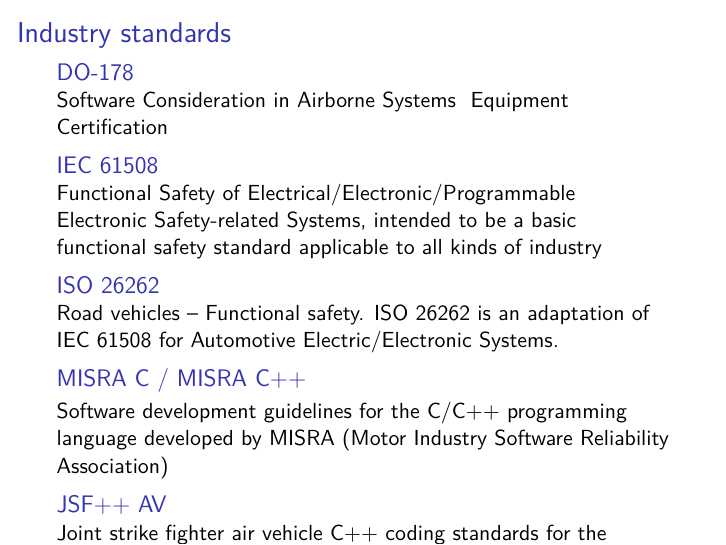
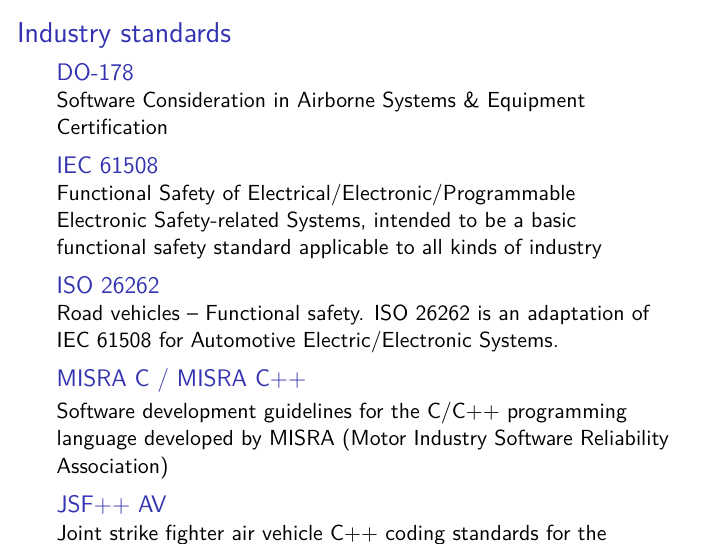
Before and after one commit to dsch/ood, LaTeX slides (script.tex): page 208 of 238. Compiled offline with pdfLaTeX.

Commit message:
escape apersand

```diff
--- a/script.tex
+++ b/script.tex
@@ -2274,7 +2274,7 @@
 
 \begin{frame}{Industry standards}
 \begin{block}{DO-178}
-Software Consideration in Airborne Systems & Equipment Certification
+Software Consideration in Airborne Systems \& Equipment Certification
 \end{block}
 
 \begin{block}{IEC 61508}
```
